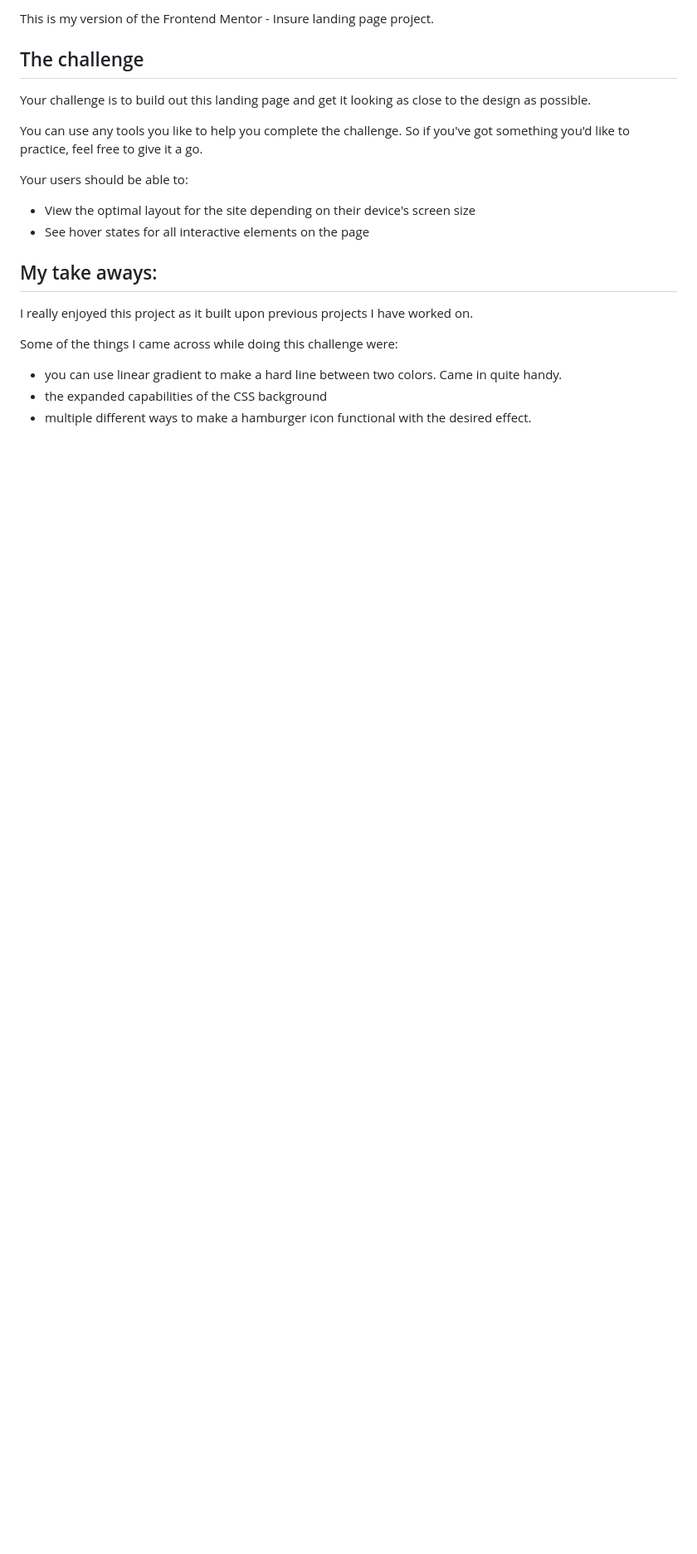
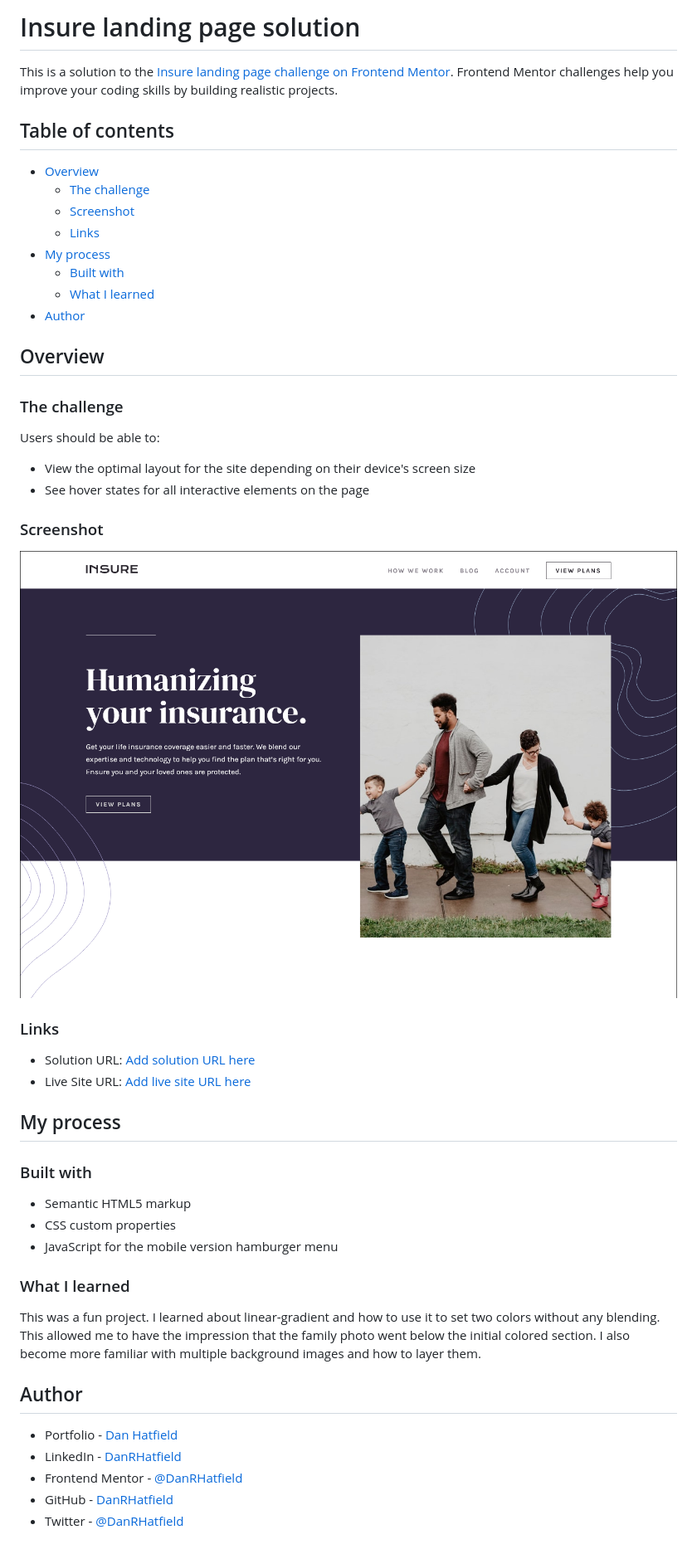
Before and after one commit to DanRHatfield/FEM_Insure_Landing_Page, a Markdown page: README.md, the part around the change. Shown: that part at 83% size. Drawn GitHub-style; pictures changed too: images/insure_landing_page_screenshot.png (added); blank space fills up the shorter version.

Commit message:
uploading a readme file

```diff
--- a/README.md
+++ b/README.md
@@ -1,22 +1,54 @@
-This is my version of the Frontend Mentor - Insure landing page project.
+# Insure landing page solution
 
+This is a solution to the [Insure landing page challenge on Frontend Mentor](https://www.frontendmentor.io/challenges/insure-landing-page-uTU68JV8). Frontend Mentor challenges help you improve your coding skills by building realistic projects.
 
-## The challenge
+## Table of contents
 
-Your challenge is to build out this landing page and get it looking as close to the design as possible.
+- [Overview](#overview)
+  - [The challenge](#the-challenge)
+  - [Screenshot](#screenshot)
+  - [Links](#links)
+- [My process](#my-process)
+  - [Built with](#built-with)
+  - [What I learned](#what-i-learned)
+- [Author](#author)
 
-You can use any tools you like to help you complete the challenge. So if you've got something you'd like to practice, feel free to give it a go.
+## Overview
 
-Your users should be able to:
+### The challenge
+
+Users should be able to:
 
 - View the optimal layout for the site depending on their device's screen size
 - See hover states for all interactive elements on the page
 
-## My take aways:
+### Screenshot
 
-I really enjoyed this project as it built upon previous projects I have worked on.
+![](images/insure_landing_page_screenshot.png)
 
-Some of the things I came across while doing this challenge were:
-- you can use linear gradient to make a hard line between two colors.  Came in quite handy.
-- the expanded capabilities of the CSS background
-- multiple different ways to make a hamburger icon functional with the desired effect.
+
+### Links
+
+- Solution URL: [Add solution URL here](https://github.com/DanRHatfield/FEM_Insure_Landing_Page)
+- Live Site URL: [Add live site URL here](https://danrhatfield.github.io/FEM_Insure_Landing_Page/)
+
+## My process
+
+### Built with
+
+- Semantic HTML5 markup
+- CSS custom properties
+- JavaScript for the mobile version hamburger menu
+
+
+### What I learned
+
+This was a fun project.  I learned about linear-gradient and how to use it to set two colors without any blending.  This allowed me to have the impression that the family photo went below the initial colored section.  I also become more familiar with multiple background images and how to layer them.
+
+## Author
+
+- Portfolio - [Dan Hatfield](https://danrhatfield.netlify.app/)
+- LinkedIn - [DanRHatfield](https://www.linkedin.com/in/danrhatfield/)
+- Frontend Mentor - [@DanRHatfield](https://www.frontendmentor.io/profile/DanRHatfield)
+- GitHub - [DanRHatfield](https://github.com/DanRHatfield)
+- Twitter - [@DanRHatfield](https://twitter.com/DanRHatfield)
```
Also changed, not shown: style-guide.md (added, +45 -0 lines), design/active-states.jpg (added), design/desktop-design.jpg (added), design/desktop-preview.jpg (added), design/mobile-design.jpg (added), design/mobile-nav-design.jpg (added), 1 other file.
